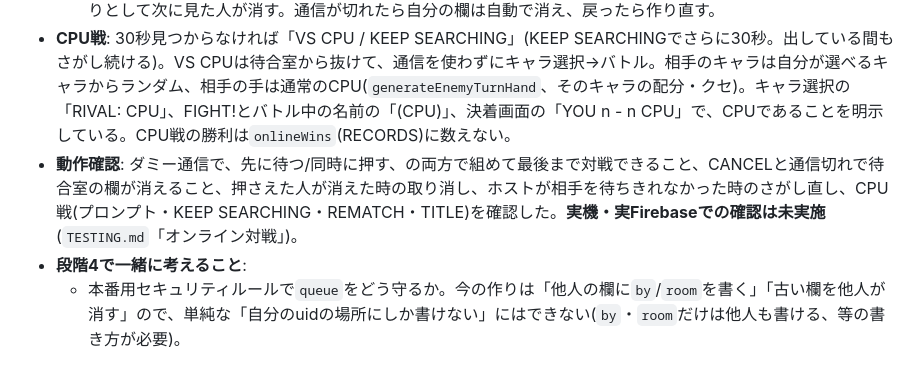
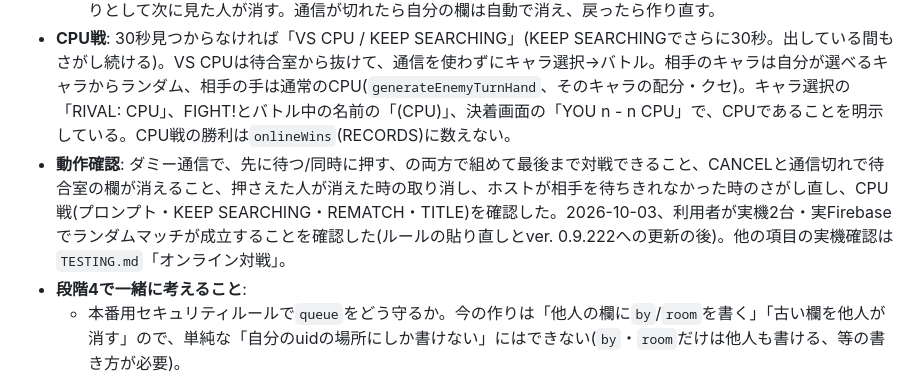
Before and after one commit to kotaroborn/combotest, a Markdown page: ONLINE_PLAN.md, the part around the change. GitHub-like rendering.

Commit message:
ONLINE_PLAN: 実機でランダムマッチ成立を確認したことを記録
Co-Authored-By: Claude Opus 5.5 <noreply@anthropic.com>
Claude-Session: https://claude.ai/code/session_01M3p42pSa2DTnmU5LyAtngy

```diff
--- a/ONLINE_PLAN.md
+++ b/ONLINE_PLAN.md
@@ -121,7 +121,7 @@
   - 押さえられたのに10秒合言葉が来なければ取り消して待ち直す。ホストは15秒相手が入室してこなければ、相手の欄の合言葉を消し、部屋を片付けてさがし直す。
   - 待っている間は20秒ごとに待合室を見直す(自分の欄の`t`を新しくする)。`t`が60秒より古い欄は、抜けた人の残りとして次に見た人が消す。通信が切れたら自分の欄は自動で消え、戻ったら作り直す。
 - **CPU戦**: 30秒見つからなければ「VS CPU / KEEP SEARCHING」(KEEP SEARCHINGでさらに30秒。出している間もさがし続ける)。VS CPUは待合室から抜けて、通信を使わずにキャラ選択→バトル。相手のキャラは自分が選べるキャラからランダム、相手の手は通常のCPU(`generateEnemyTurnHand`、そのキャラの配分・クセ)。キャラ選択の「RIVAL: CPU」、FIGHT!とバトル中の名前の「(CPU)」、決着画面の「YOU n - n CPU」で、CPUであることを明示している。CPU戦の勝利は`onlineWins`(RECORDS)に数えない。
-- **動作確認**: ダミー通信で、先に待つ/同時に押す、の両方で組めて最後まで対戦できること、CANCELと通信切れで待合室の欄が消えること、押さえた人が消えた時の取り消し、ホストが相手を待ちきれなかった時のさがし直し、CPU戦(プロンプト・KEEP SEARCHING・REMATCH・TITLE)を確認した。**実機・実Firebaseでの確認は未実施**(`TESTING.md`「オンライン対戦」)。
+- **動作確認**: ダミー通信で、先に待つ/同時に押す、の両方で組めて最後まで対戦できること、CANCELと通信切れで待合室の欄が消えること、押さえた人が消えた時の取り消し、ホストが相手を待ちきれなかった時のさがし直し、CPU戦(プロンプト・KEEP SEARCHING・REMATCH・TITLE)を確認した。2026-10-03、利用者が実機2台・実Firebaseでランダムマッチが成立することを確認した(ルールの貼り直しとver. 0.9.222への更新の後)。他の項目の実機確認は`TESTING.md`「オンライン対戦」。
 - **段階4で一緒に考えること**:
   - 本番用セキュリティルールで`queue`をどう守るか。今の作りは「他人の欄に`by`/`room`を書く」「古い欄を他人が消す」ので、単純な「自分のuidの場所にしか書けない」にはできない(`by`・`room`だけは他人も書ける、等の書き方が必要)。
   - バージョンが違う人同士は組まないだけなので、相手が来ないまま待つことになる(古い版を開いたままの人がいても、その人とは組まない)。バージョン不一致の案内を出すかどうか。
```
